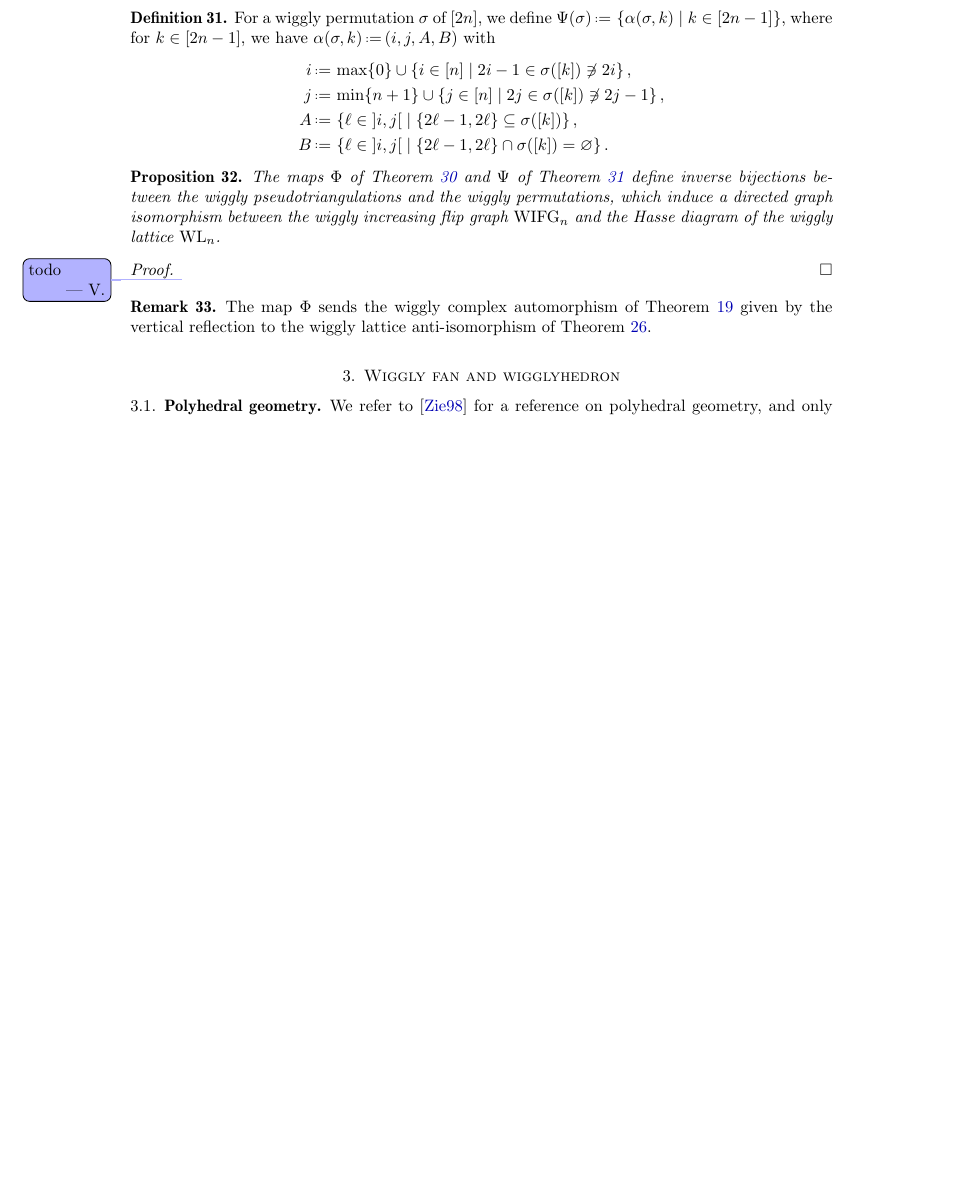
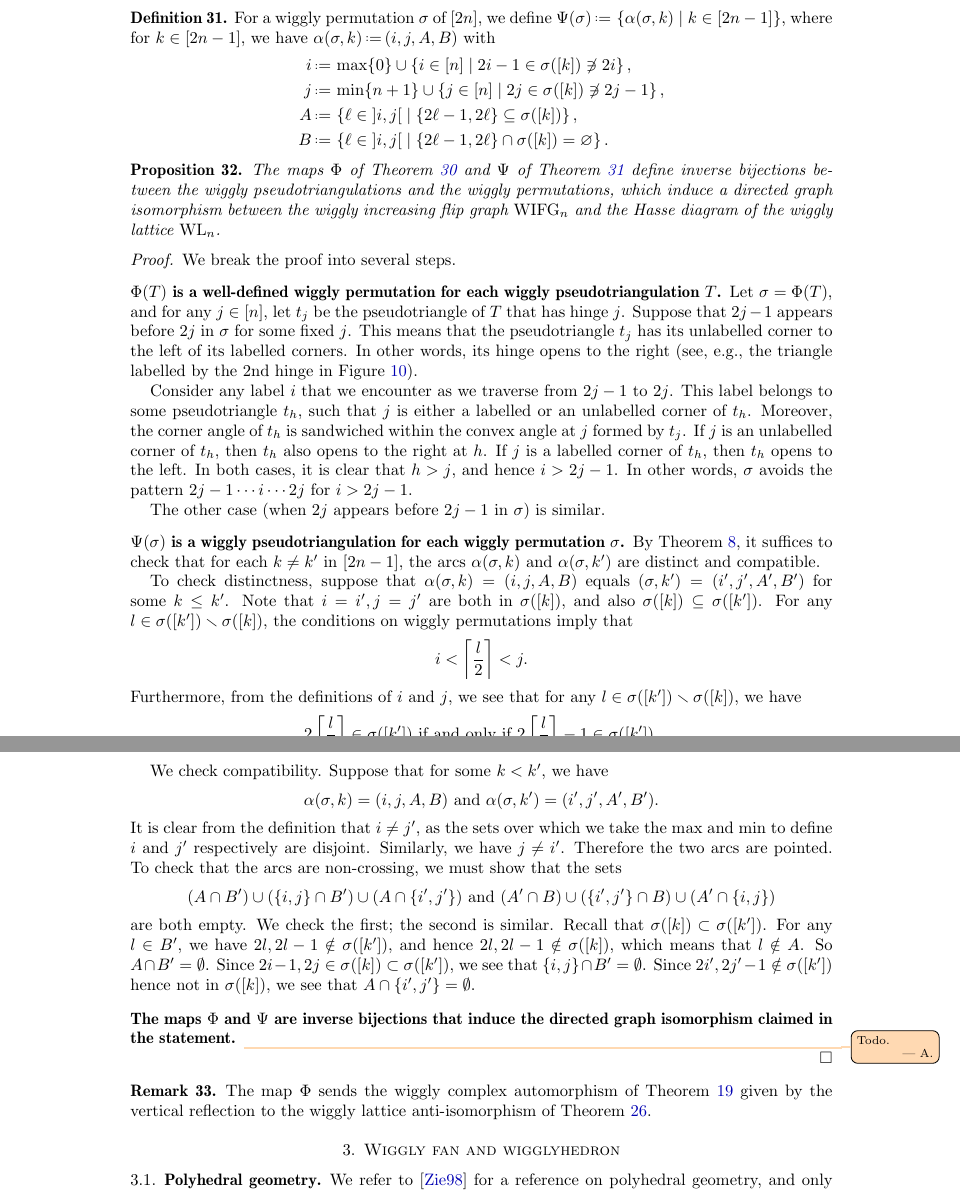
Before and after one commit to vpilaud/wiggly, a LaTeX paper (draft/wigglyhedra.tex): part of page 10 of 19 before the commit and two parts of pages 10 and 11 of 20 after it, the two joined at a grey line, cut so that both start at the same text, the shorter picture padded with empty space. Compiled offline with pdfLaTeX.

Commit message:
Added proof of well-definedness of bijections.

```diff
--- a/draft/wigglyhedra.tex
+++ b/draft/wigglyhedra.tex
@@ -752,8 +752,56 @@ The maps~$\Phi$ of \cref{def:bijection1} and $\Psi$ of \cref{def:bijection2} def
 \end{proposition}
 
 \begin{proof}
-%We first have to prove that~$\Phi$ and~$\Psi$ are well-defined.
-\vincent{todo}
+  % We first have to prove that~$\Phi$ and~$\Psi$ are well-defined.
+  We break the proof into several steps.
+  \subsection*{\(\Phi(T)\) is a well-defined wiggly permutation for each wiggly pseudotriangulation \(T\).}
+  Let \(\sigma = \Phi(T)\), and for any \(j \in [n]\), let \(t_j\) be the pseudotriangle of \(T\) that has hinge \(j\).
+  Suppose that \(2j-1\) appears before \(2j\) in \(\sigma\) for some fixed \(j\).
+  This means that the pseudotriangle \(t_j\) has its unlabelled corner to the left of its labelled corners.
+  In other words, its hinge opens to the right (see, e.g., the triangle labelled by the \(2\)nd hinge in~\cref{fig:bijection}).
+
+  Consider any label \(i\) that we encounter as we traverse from \(2j-1\) to \(2j\).
+  This label belongs to some pseudotriangle \(t_h\), such that \(j\) is either a labelled or an unlabelled corner of \(t_h\).
+  Moreover, the corner angle of \(t_h\) is sandwiched within the convex angle at \(j\) formed by \(t_j\).
+  If \(j\) is an unlabelled corner of \(t_h\), then \(t_h\) also opens to the right at \(h\).
+  If \(j\) is a labelled corner of \(t_h\), then \(t_h\) opens to the left.
+  In both cases, it is clear that \(h > j\), and hence \(i > 2j-1\).
+  In other words, \(\sigma\) avoids the pattern \(2j-1 \cdots i \cdots 2j\) for \(i > 2j-1\).
+
+  The other case (when \(2j\) appears before \(2j-1\) in \(\sigma\)) is similar.
+
+  \subsection*{\(\Psi(\sigma)\) is a wiggly pseudotriangulation for each wiggly permutation \(\sigma\).}
+  By~\cref{prop:wigglyPseudotriangulations}, it suffices to check that for each \(k \neq k'\) in \([2n-1]\), the arcs
+  \(\alpha(\sigma,k)\) and \(\alpha(\sigma,k')\) are distinct and compatible.
+
+  To check distinctness, suppose that \(\alpha(\sigma,k) = (i,j,A,B)\) equals \((\sigma,k') = (i',j',A',B')\) for some \(k \leq k'\).
+  Note that \(i = i',j = j'\) are both in \(\sigma([k])\), and also \(\sigma([k]) \subseteq \sigma([k'])\).
+  For any \(l \in \sigma([k']) \ssm \sigma([k])\), the conditions on wiggly permutations imply that
+  \[i < \left\lceil \frac{l}{2} \right\rceil < j.\]
+  Furthermore, from the definitions of \(i\) and \(j\), we see that for any \(l \in \sigma([k']) \ssm \sigma([k])\), we have
+  \[2 \left\lceil \frac{l}{2} \right\rceil \in \sigma([k']) \text{ if and only if } 2\left\lceil \frac{l}{2} \right\rceil - 1 \in \sigma([k']).\]
+  Now it follows from the fact that \(A' = A\) that there is no element \(l \in \sigma([k']) \setminus \sigma([k])\); that is, \(k = k'\).
+
+  We check compatibility.
+  Suppose that for some \(k < k'\), we have
+  \[\alpha(\sigma,k) = (i,j,A,B) \text{ and }\alpha(\sigma,k') = (i',j',A',B').\]
+  It is clear from the definition that \(i \neq j'\), as the sets over which we take the max and min to define \(i\) and \(j'\) respectively are disjoint.
+  Similarly, we have \(j \neq i'\).
+  Therefore the two arcs are pointed.
+  To check that the arcs are non-crossing, we must show that the sets
+  \[(A \cap B') \cup (\{i,j\} \cap B') \cup (A \cap \{i',j'\}) \text{ and } (A' \cap B) \cup (\{i',j'\} \cap B) \cup (A' \cap \{i,j\})\]
+  are both empty.
+  We check the first; the second is similar.
+  Recall that \(\sigma([k]) \subset \sigma([k'])\).
+  For any \(l \in B'\), we have \(2l, 2l-1 \notin \sigma([k'])\), and hence \(2l, 2l-1 \notin \sigma([k])\), which means that \(l \notin A\).
+  So \(A \cap B' = \emptyset\).
+  Since \(2i - 1, 2j \in \sigma([k]) \subset \sigma([k'])\), we see that \(\{i,j\} \cap B' = \emptyset\).
+  Since \(2i', 2j'-1 \notin \sigma([k'])\) hence not in \(\sigma([k])\), we see that \(A \cap \{i',j'\} = \emptyset\).
+  \subsection*{The maps \(\Phi\) and \(\Psi\) are inverse bijections that induce the directed graph isomorphism claimed in the statement.}
+  \asilata{Todo.}
+\item
+
+
 \end{proof}
 
 \begin{remark}
```
